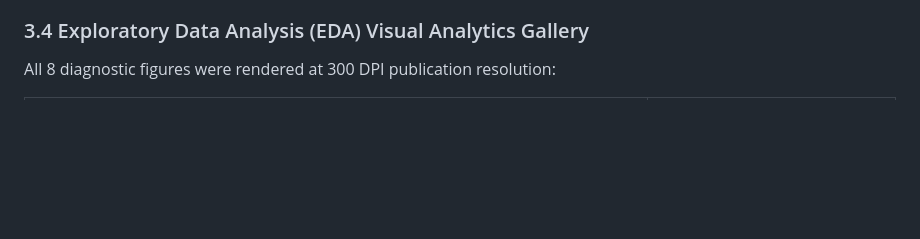
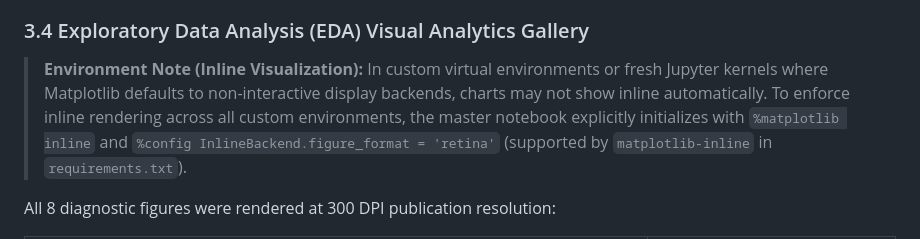
Before and after one commit to divya120/MLOpsAss1, a Markdown page: reports/FINAL_REPORT_10P.md, the part around the change. GitHub-like rendering; blank space fills up the shorter version.

Commit message:
fix: enforce %matplotlib inline and retina format for custom Jupyter environments

```diff
--- a/reports/FINAL_REPORT_10P.md
+++ b/reports/FINAL_REPORT_10P.md
@@ -169,6 +169,8 @@ where the clinical cost penalty satisfies $C_{FN} / C_{FP} \approx 5:1 \text{ to
 
 ### 3.4 Exploratory Data Analysis (EDA) Visual Analytics Gallery
 
+> **Environment Note (Inline Visualization):** In custom virtual environments or fresh Jupyter kernels where Matplotlib defaults to non-interactive display backends, charts may not show inline automatically. To enforce inline rendering across all custom environments, the master notebook explicitly initializes with `%matplotlib inline` and `%config InlineBackend.figure_format = 'retina'` (supported by `matplotlib-inline` in `requirements.txt`).
+
 All 8 diagnostic figures were rendered at 300 DPI publication resolution:
 
 | Target Class Balance & Demographics | Continuous Numerical Biomarker Histograms |
```
Also changed, not shown: reports/figures/07_thalach_vs_age_scatter.png, 7 other files.
